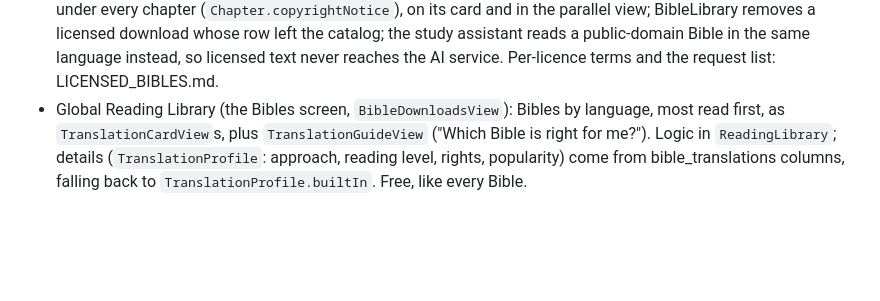
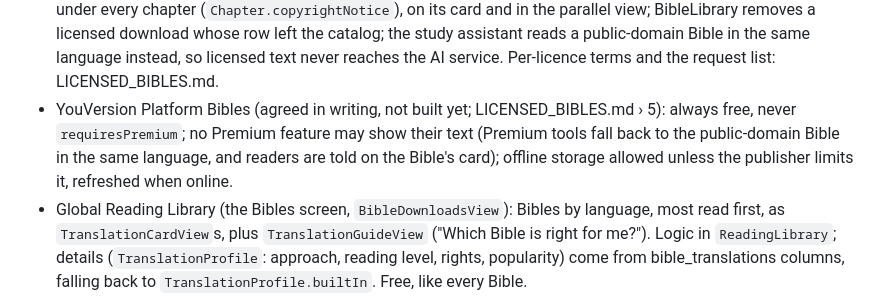
Before and after one commit to 7twenty8studio/Project-Genesis, a Markdown page: CLAUDE.md, the part around the change. GitHub-like rendering; blank space fills up the shorter version.

```diff
--- a/CLAUDE.md
+++ b/CLAUDE.md
@@ -359,6 +359,12 @@ shares; README.md has the architecture.
   left the catalog; the study assistant reads a public-domain Bible in the
   same language instead, so licensed text never reaches the AI service.
   Per-licence terms and the request list: LICENSED_BIBLES.md.
+- YouVersion Platform Bibles (agreed in writing, not built yet;
+  LICENSED_BIBLES.md › 5): always free, never `requiresPremium`; no
+  Premium feature may show their text (Premium tools fall back to the
+  public-domain Bible in the same language, and readers are told on the
+  Bible's card); offline storage allowed unless the publisher limits it,
+  refreshed when online.
 - Global Reading Library (the Bibles screen, `BibleDownloadsView`): Bibles by
   language, most read first, as `TranslationCardView`s, plus
   `TranslationGuideView` ("Which Bible is right for me?"). Logic in
```
Also changed, not shown: LICENSED_BIBLES.md (+47 -3 lines).
